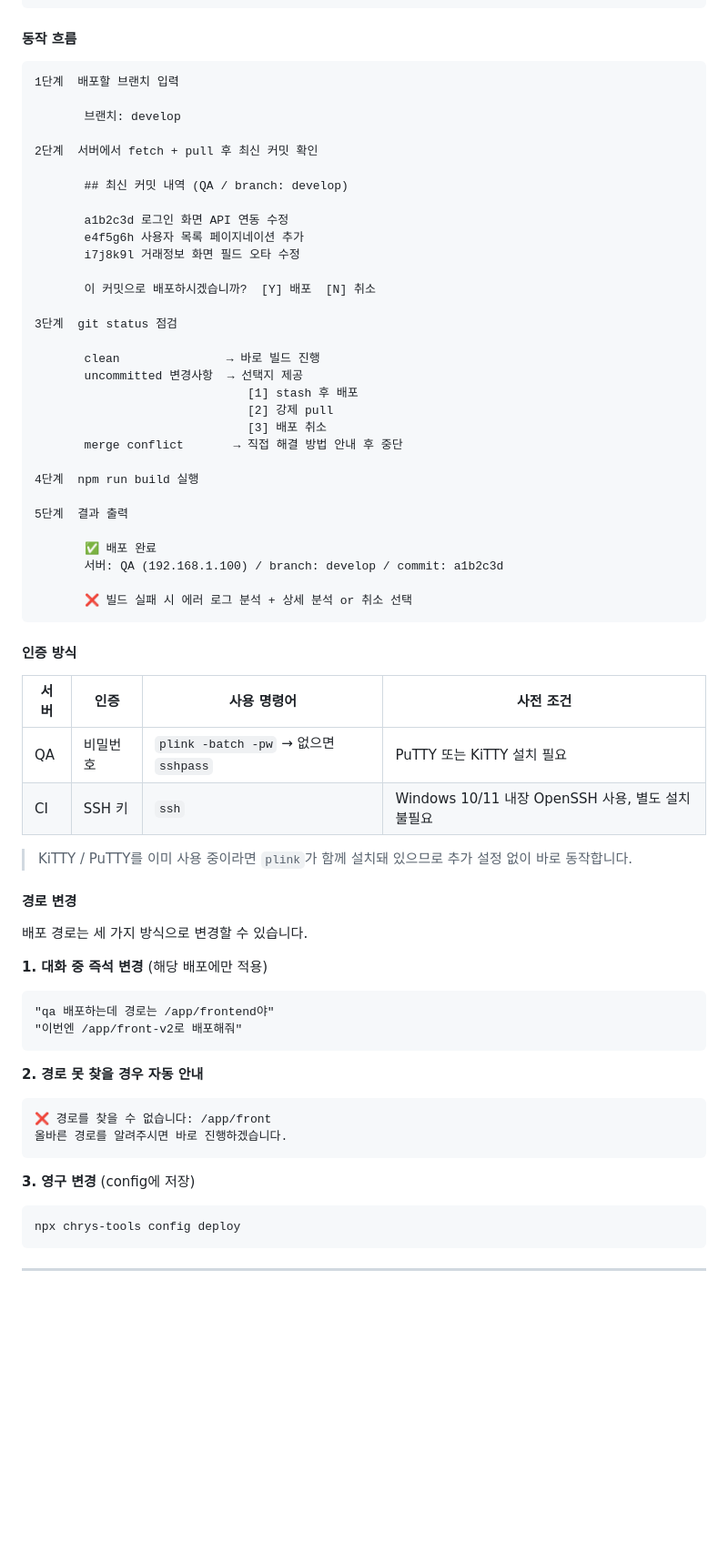
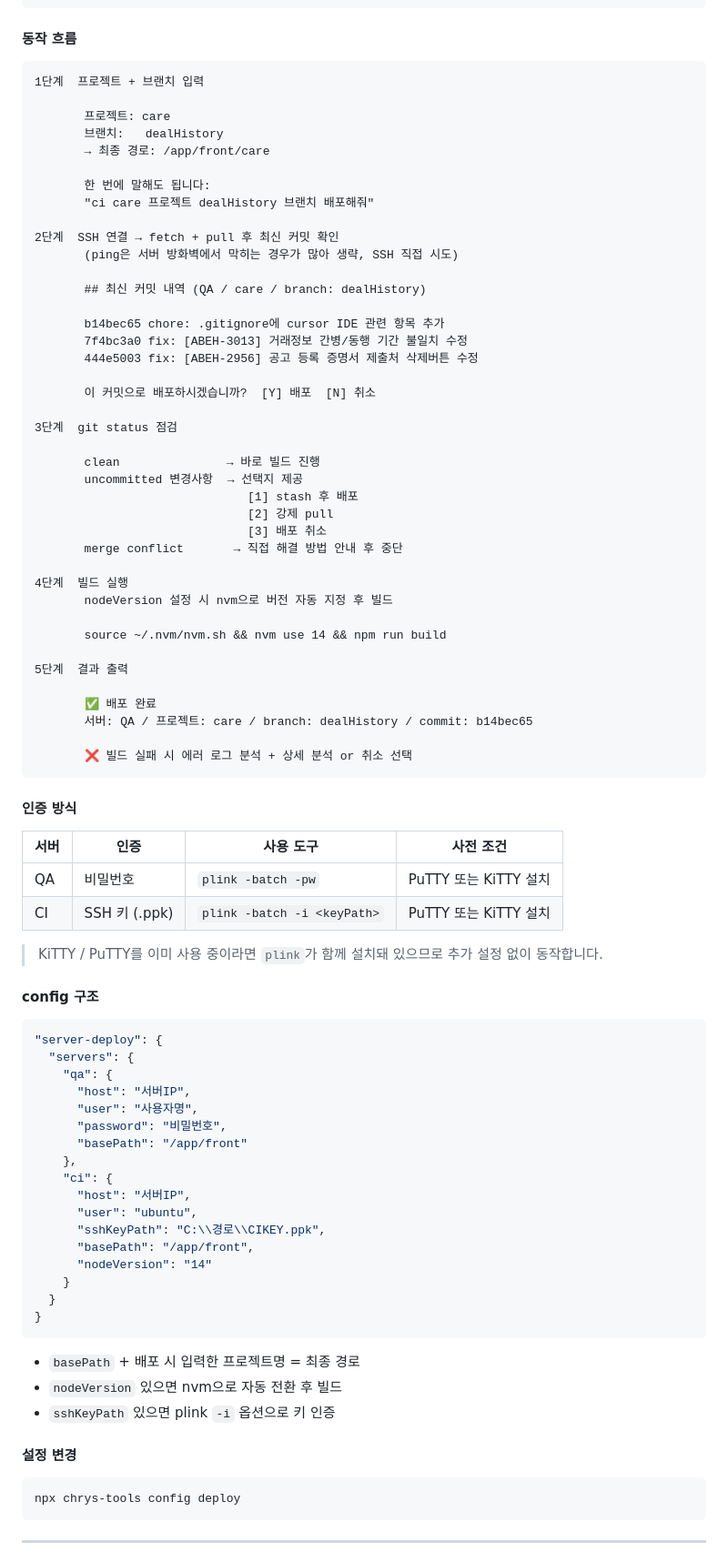
Before and after one commit to chry8822/chrys-tools, a Markdown page: README.md, the part around the change. Shown at 91% size. Drawn GitHub-style; blank space fills up the shorter version.

Commit message:
docs: update README with actual deploy flow, config structure, and auth details
- Deploy flow: ask project + branch → basePath/project as full path
- Remove ping step (blocked by server firewall, SSH directly)
- Add config structure with basePath, sshKeyPath, nodeVersion
- Update auth table: both QA/CI use plink (PuTTY)
- Add nvm nodeVersion auto-switch before build
- Real examples from actual QA/CI deployment test

Co-Authored-By: Claude Sonnet 4.6 <noreply@anthropic.com>

````diff
--- a/README.md
+++ b/README.md
@@ -161,17 +161,23 @@ PuTTY/KiTTY를 사용하는 Windows 환경에서 `plink`를 자동으로 사용
 #### 동작 흐름
 
 ```
-1단계  배포할 브랜치 입력
+1단계  프로젝트 + 브랜치 입력
 
-       브랜치: develop
+       프로젝트: care
+       브랜치:   dealHistory
+       → 최종 경로: /app/front/care
 
-2단계  서버에서 fetch + pull 후 최신 커밋 확인
+       한 번에 말해도 됩니다:
+       "ci care 프로젝트 dealHistory 브랜치 배포해줘"
 
-       ## 최신 커밋 내역 (QA / branch: develop)
+2단계  SSH 연결 → fetch + pull 후 최신 커밋 확인
+       (ping은 서버 방화벽에서 막히는 경우가 많아 생략, SSH 직접 시도)
 
-       a1b2c3d 로그인 화면 API 연동 수정
-       e4f5g6h 사용자 목록 페이지네이션 추가
-       i7j8k9l 거래정보 화면 필드 오타 수정
+       ## 최신 커밋 내역 (QA / care / branch: dealHistory)
+
+       b14bec65 chore: .gitignore에 cursor IDE 관련 항목 추가
+       7f4bc3a0 fix: [ABEH-3013] 거래정보 간병/동행 기간 불일치 수정
+       444e5003 fix: [ABEH-2956] 공고 등록 증명서 제출처 삭제버튼 수정
 
        이 커밋으로 배포하시겠습니까?  [Y] 배포  [N] 취소
 
@@ -184,42 +190,56 @@ PuTTY/KiTTY를 사용하는 Windows 환경에서 `plink`를 자동으로 사용
                               [3] 배포 취소
        merge conflict       → 직접 해결 방법 안내 후 중단
 
-4단계  npm run build 실행
+4단계  빌드 실행
+       nodeVersion 설정 시 nvm으로 버전 자동 지정 후 빌드
+
+       source ~/.nvm/nvm.sh && nvm use 14 && npm run build
 
 5단계  결과 출력
 
        ✅ 배포 완료
-       서버: QA (192.168.1.100) / branch: develop / commit: a1b2c3d
+       서버: QA / 프로젝트: care / branch: dealHistory / commit: b14bec65
 
        ❌ 빌드 실패 시 에러 로그 분석 + 상세 분석 or 취소 선택
 ```
 
 #### 인증 방식
 
-| 서버 | 인증 | 사용 명령어 | 사전 조건 |
-|------|------|-------------|-----------|
-| QA | 비밀번호 | `plink -batch -pw` → 없으면 `sshpass` | PuTTY 또는 KiTTY 설치 필요 |
-| CI | SSH 키 | `ssh` | Windows 10/11 내장 OpenSSH 사용, 별도 설치 불필요 |
+| 서버 | 인증 | 사용 도구 | 사전 조건 |
+|------|------|-----------|-----------|
+| QA | 비밀번호 | `plink -batch -pw` | PuTTY 또는 KiTTY 설치 |
+| CI | SSH 키 (.ppk) | `plink -batch -i <keyPath>` | PuTTY 또는 KiTTY 설치 |
 
-> KiTTY / PuTTY를 이미 사용 중이라면 `plink`가 함께 설치돼 있으므로 추가 설정 없이 바로 동작합니다.
+> KiTTY / PuTTY를 이미 사용 중이라면 `plink`가 함께 설치돼 있으므로 추가 설정 없이 동작합니다.
 
-#### 경로 변경
+#### config 구조
 
-배포 경로는 세 가지 방식으로 변경할 수 있습니다.
-
-**1. 대화 중 즉석 변경** (해당 배포에만 적용)
-```
-"qa 배포하는데 경로는 /app/frontend야"
-"이번엔 /app/front-v2로 배포해줘"
+```json
+"server-deploy": {
+  "servers": {
+    "qa": {
+      "host": "서버IP",
+      "user": "사용자명",
+      "password": "비밀번호",
+      "basePath": "/app/front"
+    },
+    "ci": {
+      "host": "서버IP",
+      "user": "ubuntu",
+      "sshKeyPath": "C:\\경로\\CIKEY.ppk",
+      "basePath": "/app/front",
+      "nodeVersion": "14"
+    }
+  }
+}
 ```
 
-**2. 경로 못 찾을 경우 자동 안내**
-```
-❌ 경로를 찾을 수 없습니다: /app/front
-올바른 경로를 알려주시면 바로 진행하겠습니다.
-```
+- `basePath` + 배포 시 입력한 프로젝트명 = 최종 경로
+- `nodeVersion` 있으면 nvm으로 자동 전환 후 빌드
+- `sshKeyPath` 있으면 plink `-i` 옵션으로 키 인증
 
-**3. 영구 변경** (config에 저장)
+#### 설정 변경
+
 ```bash
 npx chrys-tools config deploy
 ```
````
